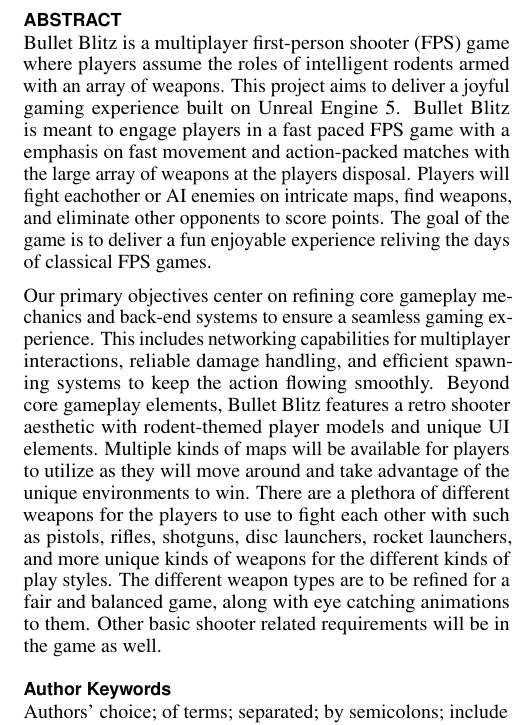
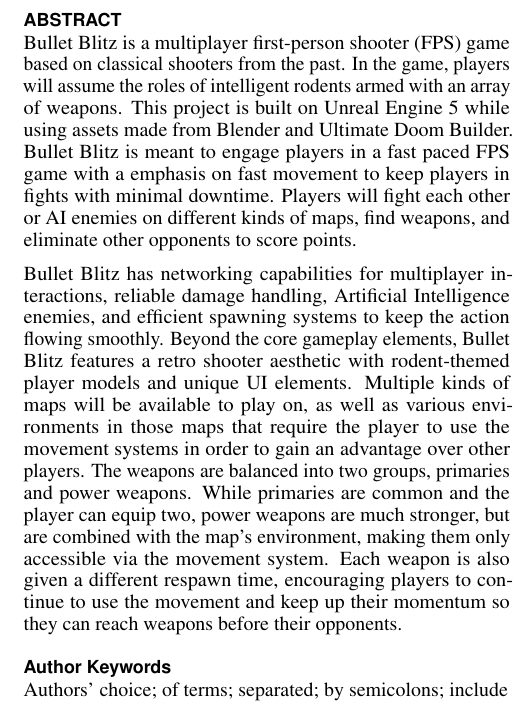
Before and after one commit to johnsond102108/SeniorProject, a LaTeX document (DocumentationFile/report/report_starter.tex): part of one column of page 1 of 3, cut so that both start at the same text. Compiled offline with pdfLaTeX.

Commit message:
Documentation Update Abstract Fixed

```diff
--- a/DocumentationFile/report/report_starter.tex
+++ b/DocumentationFile/report/report_starter.tex
@@ -153,9 +153,10 @@
 \maketitle
 
 \begin{abstract}
-  Bullet Blitz is a multiplayer first-person shooter (FPS) game where players assume the roles of intelligent rodents armed with an array of weapons. This project aims to deliver a joyful gaming experience built on Unreal Engine 5. Bullet Blitz is meant to engage players in a fast paced FPS game with a emphasis on fast movement and action-packed matches with the large array of weapons at the players disposal. Players will fight eachother or AI enemies on intricate maps, find weapons, and eliminate other opponents to score points. The goal of the game is to deliver a fun enjoyable experience reliving the days of classical FPS games.
+Bullet Blitz is a multiplayer first-person shooter (FPS) game based on classical shooters from the past. In the game, players will assume the roles of intelligent rodents armed with an array of weapons. This project is built on Unreal Engine 5 while using assets made from Blender and Ultimate Doom Builder. Bullet Blitz is meant to engage players in a fast paced FPS game with a emphasis on fast movement to keep players in fights with minimal downtime. Players will fight each other or AI enemies on different kinds of maps, find weapons, and eliminate other opponents to score points.
 
-Our primary objectives center on refining core gameplay mechanics and back-end systems to ensure a seamless gaming experience. This includes networking capabilities for multiplayer interactions, reliable damage handling, and efficient spawning systems to keep the action flowing smoothly. Beyond core gameplay elements, Bullet Blitz features a retro shooter aesthetic with rodent-themed player models and unique UI elements. Multiple kinds of maps will be available for players to utilize as they will move around and take advantage of the unique environments to win. There are a plethora of different weapons for the players to use to fight each other with such as pistols, rifles, shotguns, disc launchers, rocket launchers, and more unique kinds of weapons for the different kinds of play styles. The different weapon types are to be refined for a fair and balanced game, along with eye catching animations to them. Other basic shooter related requirements will be in the game as well.
+
+Bullet Blitz has networking capabilities for multiplayer interactions, reliable damage handling, Artificial Intelligence enemies, and efficient spawning systems to keep the action flowing smoothly. Beyond the core gameplay elements, Bullet Blitz features a retro shooter aesthetic with rodent-themed player models and unique UI elements. Multiple kinds of maps will be available to play on, as well as various environments in those maps that require the player to use the movement systems in order to gain an advantage over other players. The weapons are balanced into two groups, primaries and power weapons. While primaries are common and the player can equip two, power weapons are much stronger, but are combined with the map's environment, making them only accessible via the movement system. Each weapon is also given a different respawn time, encouraging players to continue to use the movement and keep up their momentum so they can reach weapons before their opponents.
 \end{abstract}
 
 
```
Also changed, not shown: DocumentationFile/report/report_starter.pdf, 2 other files.
